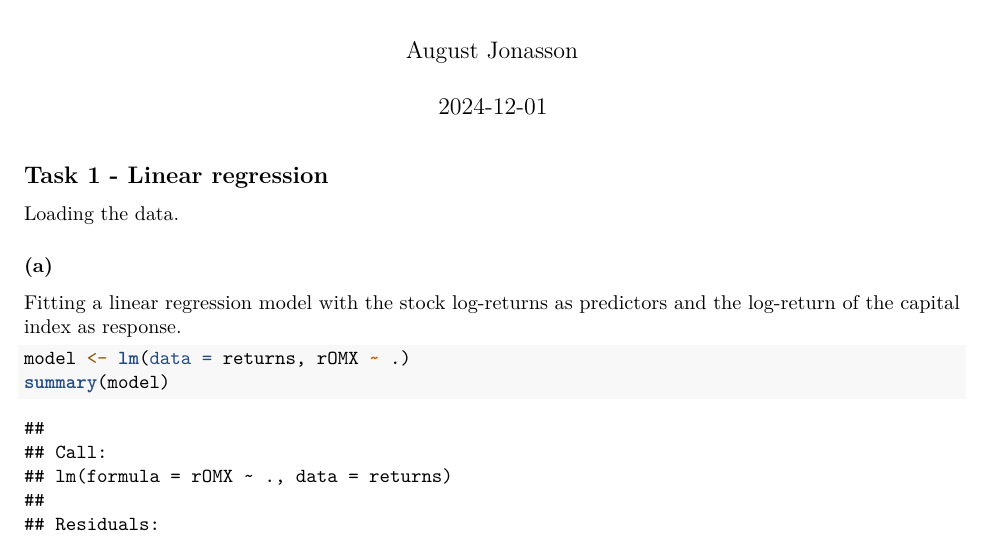
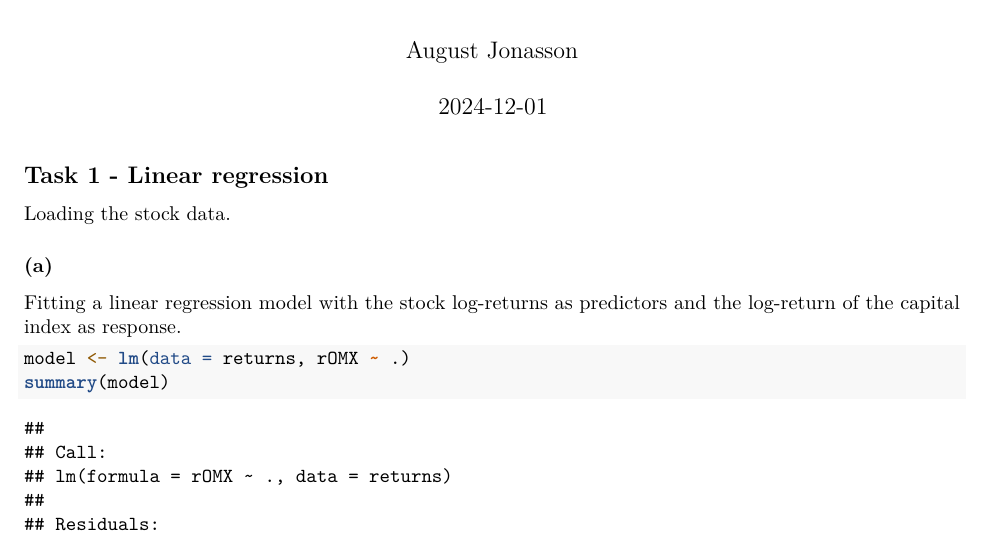
Before and after one commit to aggelitoo/statistical_learning, an R Markdown document (project1/project1.Rmd): part of page 1 of 5, cut so that both start at the same text. Rendered offline with R 4.5, knitr and Pandoc, then LaTeX, with nearby package versions; some code elsewhere in the file could not run offline.

Commit message:
initial commit from clone on laptop

````diff
--- a/project1/project1.Rmd
+++ b/project1/project1.Rmd
@@ -14,7 +14,7 @@ library(glmnet)
 
 ## Task 1 - Linear regression
 
-Loading the data.
+Loading the stock data.
 ```{r, include=FALSE}
 tickers = c("^OMX",
             "ABB.ST",
````
